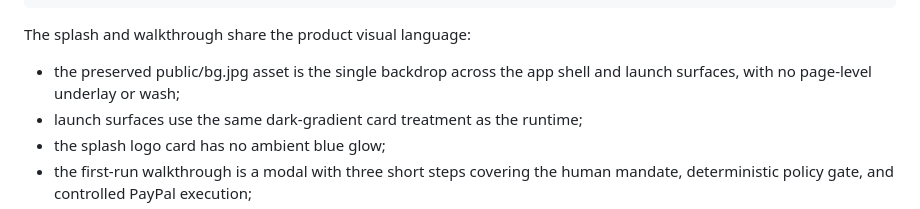
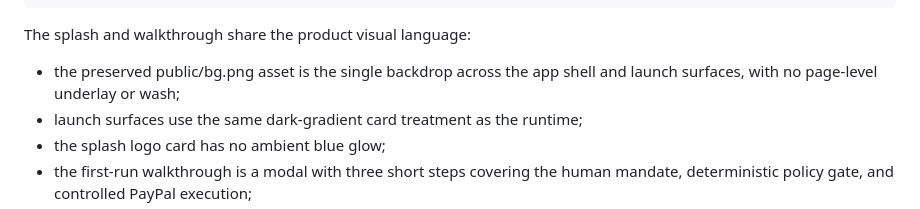
Before and after one commit to Tajudeeen/allopal, a Markdown page: README.md, the part around the change. GitHub-like rendering.

Commit message:
style: switch background asset to bg.png and update references

```diff
--- a/README.md
+++ b/README.md
@@ -316,7 +316,7 @@ FIRST-RUN WALKTHROUGH MODAL ─────→ PRODUCT
 
 The splash and walkthrough share the product visual language:
 
-- the preserved public/bg.jpg asset is the single backdrop across the app shell and launch surfaces, with no page-level underlay or wash;
+- the preserved public/bg.png asset is the single backdrop across the app shell and launch surfaces, with no page-level underlay or wash;
 - launch surfaces use the same dark-gradient card treatment as the runtime;
 - the splash logo card has no ambient blue glow;
 - the first-run walkthrough is a modal with three short steps covering the human mandate, deterministic policy gate, and controlled PayPal execution;
```
Also changed, not shown: docs/CLAIMS.md (+1 -1 lines), Allopal_Build_Prompt/bg.jpg (deleted), Allopal_Build_Prompt/bg.png (added), public/bg.jpg (deleted), public/bg.png (added), 1 other file.
